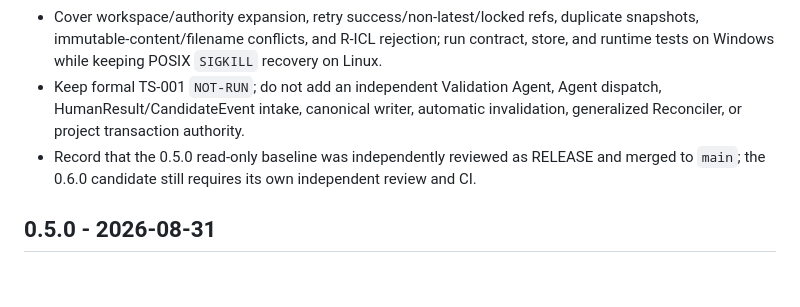
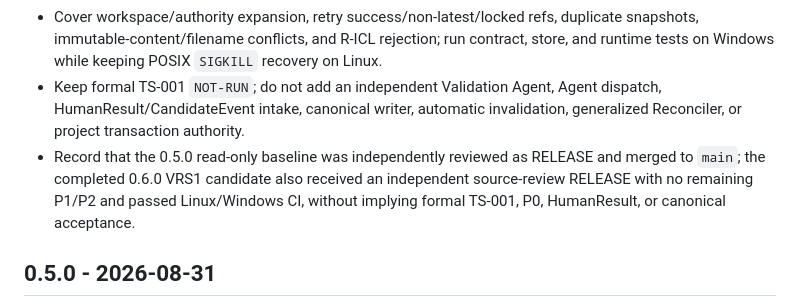
Before and after one commit to xiangbianpangde/human-project-interaction-pi, a Markdown page: CHANGELOG.md, the part around the change. Drawn GitHub-style; blank space fills up the shorter version.

```diff
--- a/CHANGELOG.md
+++ b/CHANGELOG.md
@@ -10,7 +10,7 @@
 - Add validation-only MachineResult → restricted HPS/Human Brief projection and the `hpi_validation` preview/run/status tool; preview is zero-write, run cannot write outside the isolated attempt store, and runtime/status current results plus projection fail closed on current-source drift/unavailability without mutating historical results.
 - Cover workspace/authority expansion, retry success/non-latest/locked refs, duplicate snapshots, immutable-content/filename conflicts, and R-ICL rejection; run contract, store, and runtime tests on Windows while keeping POSIX `SIGKILL` recovery on Linux.
 - Keep formal TS-001 `NOT-RUN`; do not add an independent Validation Agent, Agent dispatch, HumanResult/CandidateEvent intake, canonical writer, automatic invalidation, generalized Reconciler, or project transaction authority.
-- Record that the 0.5.0 read-only baseline was independently reviewed as RELEASE and merged to `main`; the 0.6.0 candidate still requires its own independent review and CI.
+- Record that the 0.5.0 read-only baseline was independently reviewed as RELEASE and merged to `main`; the completed 0.6.0 VRS1 candidate also received an independent source-review RELEASE with no remaining P1/P2 and passed Linux/Windows CI, without implying formal TS-001, P0, HumanResult, or canonical acceptance.
 
 ## 0.5.0 - 2026-08-31
 
```
Also changed, not shown: README.md (+1 -1 lines).
